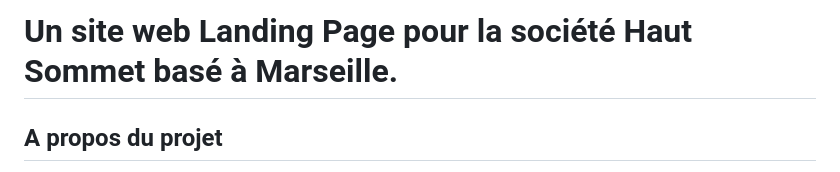
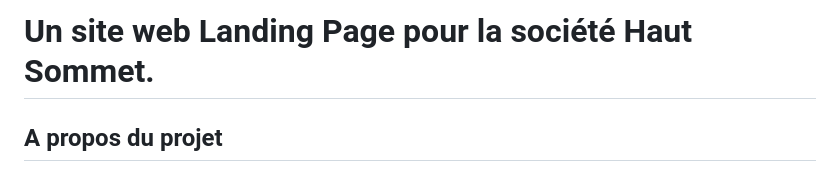
Before and after one commit to smaachaoui/landing_page, a Markdown page: README.md, the part around the change. GitHub-like rendering.

Commit message:
Je modifie le titre du README

```diff
--- a/README.md
+++ b/README.md
@@ -1,4 +1,4 @@
-# Un site web Landing Page pour la société Haut Sommet basé à Marseille.
+# Un site web Landing Page pour la société Haut Sommet.
 
 ## A propos du projet
 
```
